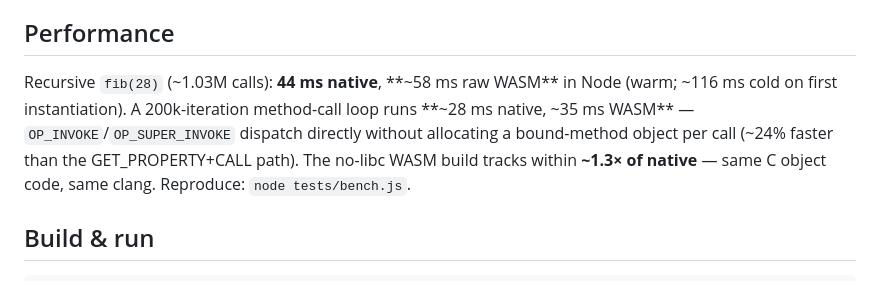
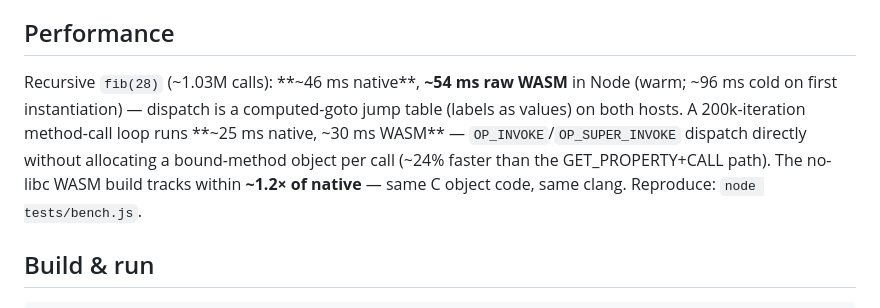
Before and after one commit to roywalk3r/hokus, a Markdown page: README.md, the part around the change. GitHub-like rendering.

Commit message:
docs(readme): refresh perf numbers for computed-goto build; fix method-loop figures from measured runs

```diff
--- a/README.md
+++ b/README.md
@@ -47,11 +47,12 @@ stock Lox: no `static` methods (skipped in the corpus harness, loudly).
 
 ## Performance
 
-Recursive `fib(28)` (~1.03M calls): **44 ms native**, **~58 ms raw WASM** in Node
-(warm; ~116 ms cold on first instantiation). A 200k-iteration method-call loop runs
-**~28 ms native, ~35 ms WASM** — `OP_INVOKE`/`OP_SUPER_INVOKE` dispatch directly
+Recursive `fib(28)` (~1.03M calls): **~46 ms native**, **~54 ms raw WASM** in Node
+(warm; ~96 ms cold on first instantiation) — dispatch is a computed-goto jump table
+(labels as values) on both hosts. A 200k-iteration method-call loop runs
+**~25 ms native, ~30 ms WASM** — `OP_INVOKE`/`OP_SUPER_INVOKE` dispatch directly
 without allocating a bound-method object per call (~24% faster than the
-GET_PROPERTY+CALL path). The no-libc WASM build tracks within **~1.3× of native** —
+GET_PROPERTY+CALL path). The no-libc WASM build tracks within **~1.2× of native** —
 same C object code, same clang. Reproduce: `node tests/bench.js`.
 
 ## Build & run
```
